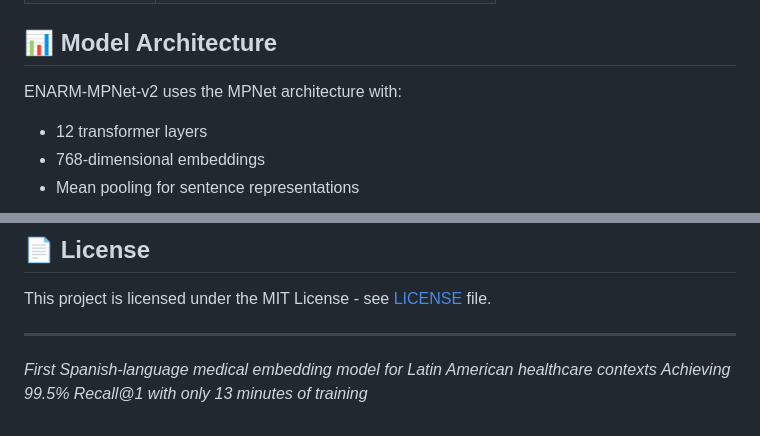
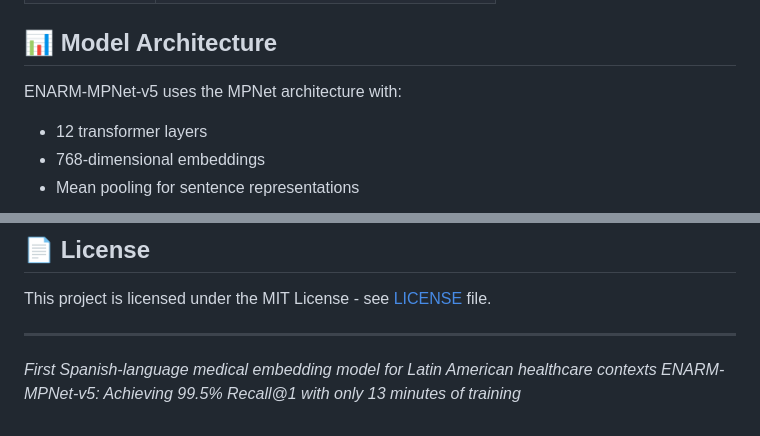
Before and after one commit to anuaralejandro/ENARM-MPNet, a Markdown page: README.md, 2 parts joined by grey strips. GitHub-like rendering.

Commit message:
Rename model to enarm-mpnet-v5

```diff
--- a/README.md
+++ b/README.md
@@ -121,7 +121,7 @@ python evaluation/run_all_evaluations.py
 
 ## 📊 Model Architecture
 
-ENARM-MPNet-v2 uses the MPNet architecture with:
+ENARM-MPNet-v5 uses the MPNet architecture with:
 - 12 transformer layers
 - 768-dimensional embeddings
 - Mean pooling for sentence representations
@@ -186,4 +186,4 @@ This project is licensed under the MIT License - see [LICENSE](LICENSE) file.
 ---
 
 *First Spanish-language medical embedding model for Latin American healthcare contexts*
-*Achieving 99.5% Recall@1 with only 13 minutes of training*
+*ENARM-MPNet-v5: Achieving 99.5% Recall@1 with only 13 minutes of training*
```
Also changed, not shown: other parts of README.md (+5 -5 lines).
